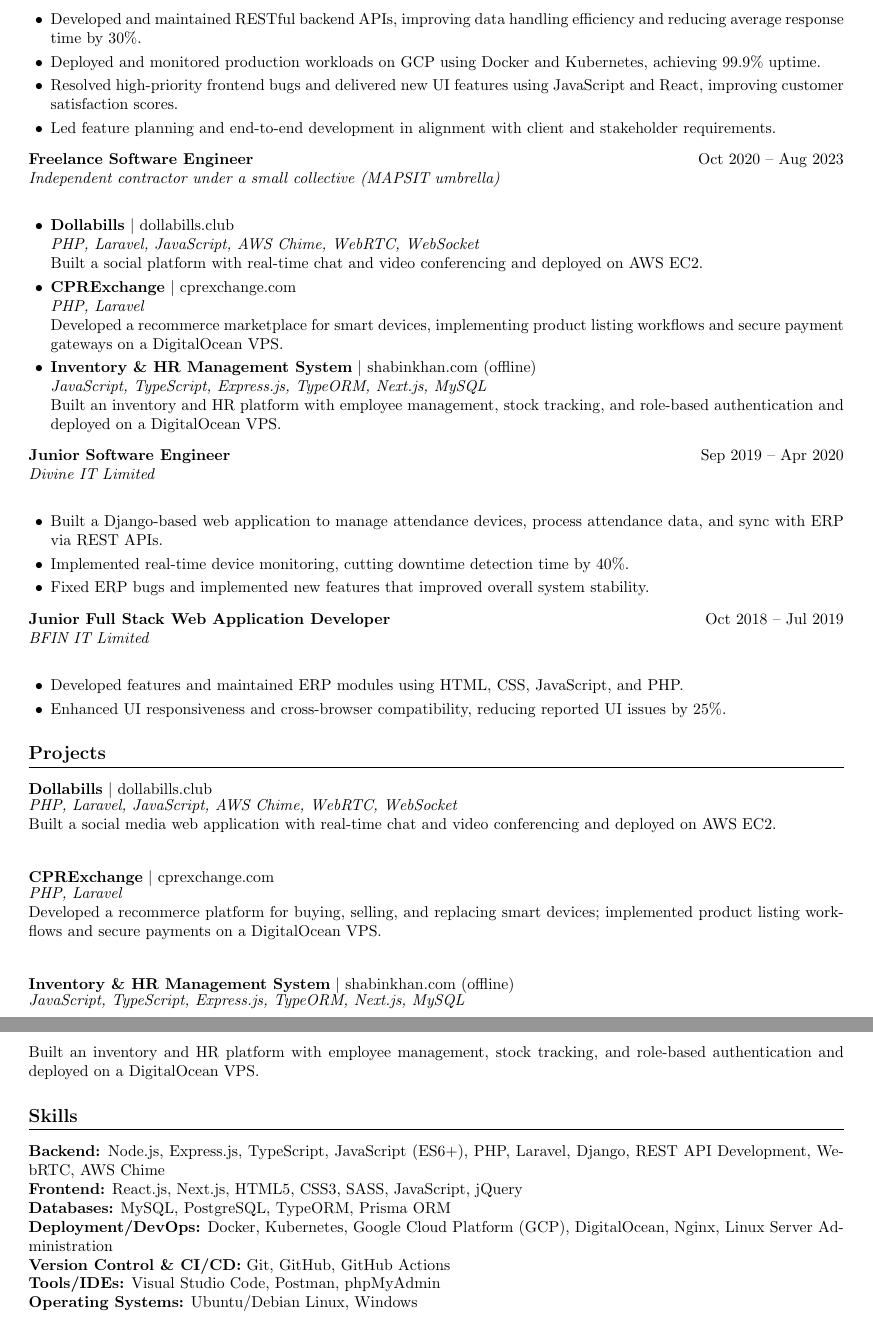
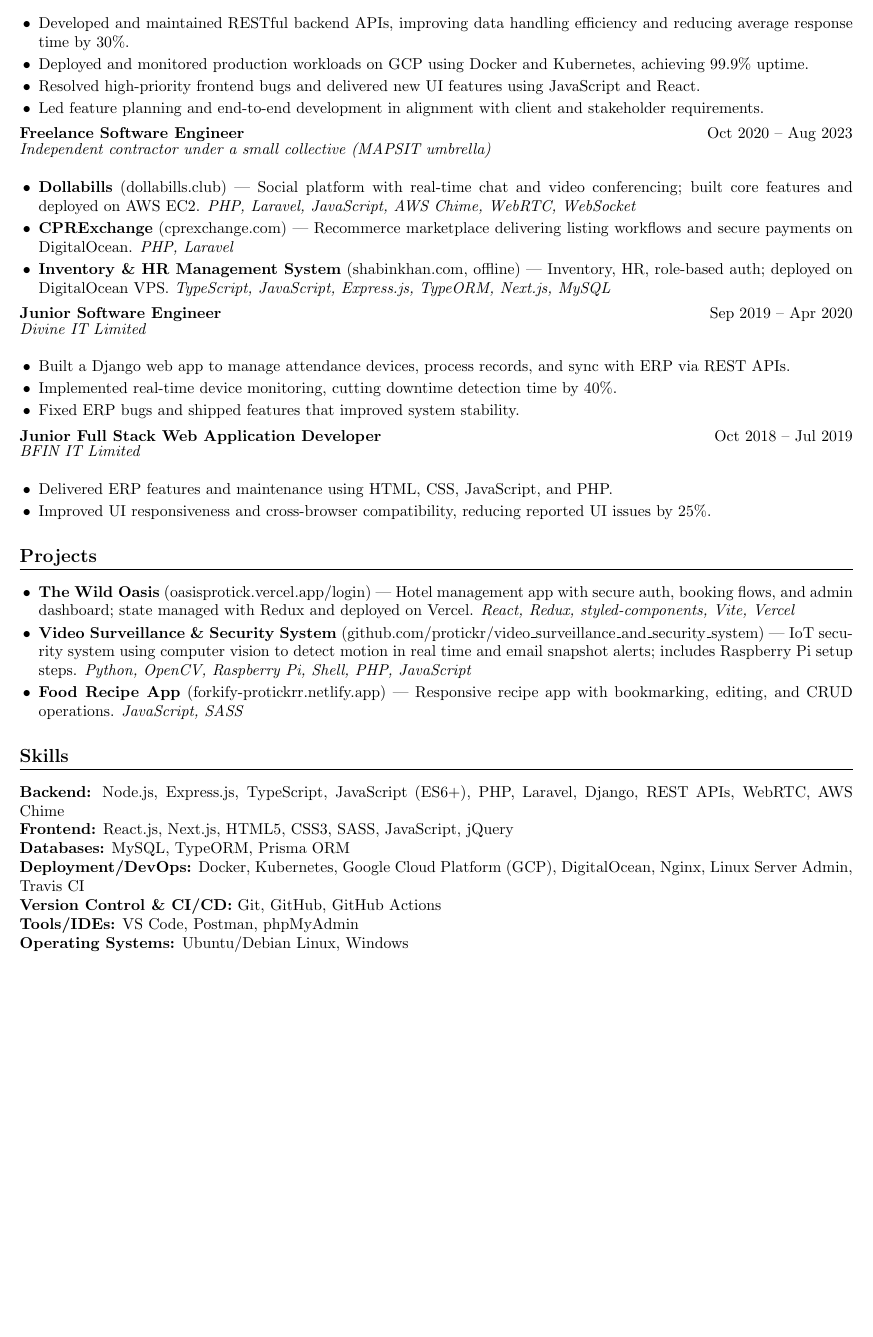
Before and after one commit to protickr/protick-resume, a LaTeX CV (protick-roy-resume.tex): two parts of pages 1 and 2 of 2 before the commit and part of the page after it, the two joined at a grey line, cut so that both start at the same text, the shorter picture padded with empty space. Compiled offline with pdfLaTeX.

Commit message:
fix(resume): make resume single page and remove duplicate verbose lines

```diff
--- a/protick-roy-resume.tex
+++ b/protick-roy-resume.tex
@@ -1,7 +1,7 @@
 
 \documentclass[a4paper,10pt]{article}
 
-\usepackage[margin=1.4cm]{geometry}
+\usepackage[margin=1.2cm]{geometry}
 \usepackage{enumitem}
 \usepackage[hidelinks]{hyperref}
 \usepackage{titlesec}
@@ -36,66 +37,53 @@
 \begin{itemize}
   \item Developed and maintained RESTful backend APIs, improving data handling efficiency and reducing average response time by 30\%.
   \item Deployed and monitored production workloads on GCP using Docker and Kubernetes, achieving 99.9\% uptime.
-  \item Resolved high-priority frontend bugs and delivered new UI features using JavaScript and React, improving customer satisfaction scores.
+  \item Resolved high-priority frontend bugs and delivered new UI features using JavaScript and React.
   \item Led feature planning and end-to-end development in alignment with client and stakeholder requirements.
 \end{itemize}
 
-\textbf{Freelance Software Engineer} \hfill Oct 2020 -- Aug 2023\\
-\textit{Independent contractor under a small collective (MAPSIT umbrella)}\\[-2pt]
+\textbf{Freelance Software Engineer} \hfill Oct 2020 -- Aug 2023\\[-2pt]
+\textit{Independent contractor under a small collective (MAPSIT umbrella)}\\[-4pt]
 \begin{itemize}
-  \item \textbf{Dollabills} \textbar{} \href{https://dollabills.club}{dollabills.club} \newline
-  \emph{PHP, Laravel, JavaScript, AWS Chime, WebRTC, WebSocket} \newline
-  Built a social platform with real-time chat and video conferencing and deployed on AWS EC2.
-  \item \textbf{CPRExchange} \textbar{} \href{https://cprexchange.com}{cprexchange.com} \newline
-  \emph{PHP, Laravel} \newline
-  Developed a recommerce marketplace for smart devices, implementing product listing workflows and secure payment gateways on a DigitalOcean VPS.
-  \item \textbf{Inventory \& HR Management System} \textbar{} \href{http://shabinkhan.com}{shabinkhan.com} (offline) \newline
-  \emph{JavaScript, TypeScript, Express.js, TypeORM, Next.js, MySQL} \newline
-  Built an inventory and HR platform with employee management, stock tracking, and role-based authentication and deployed on a DigitalOcean VPS.
+  \item \textbf{Dollabills} (\href{https://dollabills.club}{dollabills.club}) --- Social platform with real-time chat and video conferencing; built core features and deployed on AWS EC2. \emph{PHP, Laravel, JavaScript, AWS Chime, WebRTC, WebSocket}
+  \item \textbf{CPRExchange} (\href{https://cprexchange.com}{cprexchange.com}) --- Recommerce marketplace delivering listing workflows and secure payments on DigitalOcean. \emph{PHP, Laravel}
+  \item \textbf{Inventory \& HR Management System} (\href{http://shabinkhan.com}{shabinkhan.com}, offline) --- Inventory, HR, role-based auth; deployed on DigitalOcean VPS. \emph{TypeScript, JavaScript, Express.js, TypeORM, Next.js, MySQL}
 \end{itemize}
 
-\textbf{Junior Software Engineer} \hfill Sep 2019 -- Apr 2020\\
-\textit{Divine IT Limited}\\[-2pt]
+\textbf{Junior Software Engineer} \hfill Sep 2019 -- Apr 2020\\[-2pt]
+\textit{Divine IT Limited}\\[-4pt]
 \begin{itemize}
-  \item Built a Django-based web application to manage attendance devices, process attendance data, and sync with ERP via REST APIs.
+  \item Built a Django web app to manage attendance devices, process records, and sync with ERP via REST APIs.
   \item Implemented real-time device monitoring, cutting downtime detection time by 40\%.
-  \item Fixed ERP bugs and implemented new features that improved overall system stability.
+  \item Fixed ERP bugs and shipped features that improved system stability.
 \end{itemize}
 
-\textbf{Junior Full Stack Web Application Developer} \hfill Oct 2018 -- Jul 2019\\
-\textit{BFIN IT Limited}\\[-2pt]
+\textbf{Junior Full Stack Web Application Developer} \hfill Oct 2018 -- Jul 2019\\[-2pt]
+\textit{BFIN IT Limited}\\[-4pt]
 \begin{itemize}
-  \item Developed features and maintained ERP modules using HTML, CSS, JavaScript, and PHP.
-  \item Enhanced UI responsiveness and cross-browser compatibility, reducing reported UI issues by 25\%.
+  \item Delivered ERP features and maintenance using HTML, CSS, JavaScript, and PHP.
+  \item Improved UI responsiveness and cross-browser compatibility, reducing reported UI issues by 25\%.
 \end{itemize}
 
 %====================
 % PROJECTS
 %====================
 \section*{Projects}
-
-\textbf{Dollabills} \textbar{} \href{https://dollabills.club}{dollabills.club}\\[-2pt]
-\emph{PHP, Laravel, JavaScript, AWS Chime, WebRTC, WebSocket}\\
-Built a social media web application with real-time chat and video conferencing and deployed on AWS EC2.\\[4pt]
-
-\textbf{CPRExchange} \textbar{} \href{https://cprexchange.com}{cprexchange.com}\\[-2pt]
-\emph{PHP, Laravel}\\
-Developed a recommerce platform for buying, selling, and replacing smart devices; implemented product listing workflows and secure payments on a DigitalOcean VPS.\\[4pt]
-
-\textbf{Inventory \& HR Management System} \textbar{} \href{http://shabinkhan.com}{shabinkhan.com} (offline)\\[-2pt]
-\emph{JavaScript, TypeScript, Express.js, TypeORM, Next.js, MySQL}\\
-Built an inventory and HR platform with employee management, stock tracking, and role-based authentication and deployed on a DigitalOcean VPS.
+\begin{itemize}
+  \item \textbf{The Wild Oasis} (\href{https://oasisprotick.vercel.app/login}{oasisprotick.vercel.app/login}) --- Hotel management app with secure auth, booking flows, and admin dashboard; state managed with Redux and deployed on Vercel. \emph{React, Redux, styled-components, Vite, Vercel}
+  \item \textbf{Video Surveillance \& Security System} (\href{https://github.com/protickr/video_surveillance_and_security_system}{github.com/protickr/video\_surveillance\_and\_security\_system}) --- IoT security system using computer vision to detect motion in real time and email snapshot alerts; includes Raspberry Pi setup steps. \emph{Python, OpenCV, Raspberry Pi, Shell, PHP, JavaScript}
+  \item \textbf{Food Recipe App} (\href{https://forkify-protickrr.netlify.app}{forkify-protickrr.netlify.app}) --- Responsive recipe app with bookmarking, editing, and CRUD operations. \emph{JavaScript, SASS}
+\end{itemize}
 
 %====================
 % SKILLS
 %====================
 \section*{Skills}
-\textbf{Backend:} Node.js, Express.js, TypeScript, JavaScript (ES6+), PHP, Laravel, Django, REST API Development, WebRTC, AWS Chime\\
+\textbf{Backend:} Node.js, Express.js, TypeScript, JavaScript (ES6+), PHP, Laravel, Django, REST APIs, WebRTC, AWS Chime\\
 \textbf{Frontend:} React.js, Next.js, HTML5, CSS3, SASS, JavaScript, jQuery\\
-\textbf{Databases:} MySQL, PostgreSQL, TypeORM, Prisma ORM\\
-\textbf{Deployment/DevOps:} Docker, Kubernetes, Google Cloud Platform (GCP), DigitalOcean, Nginx, Linux Server Administration\\
+\textbf{Databases:} MySQL, TypeORM, Prisma ORM\\
+\textbf{Deployment/DevOps:} Docker, Kubernetes, Google Cloud Platform (GCP), DigitalOcean, Nginx, Linux Server Admin, Travis CI\\
 \textbf{Version Control \& CI/CD:} Git, GitHub, GitHub Actions\\
-\textbf{Tools/IDEs:} Visual Studio Code, Postman, phpMyAdmin\\
+\textbf{Tools/IDEs:} VS Code, Postman, phpMyAdmin\\
 \textbf{Operating Systems:} Ubuntu/Debian Linux, Windows
 
 %====================
```
Also changed, not shown: protick-roy-resume.tex (20 more changed lines).
